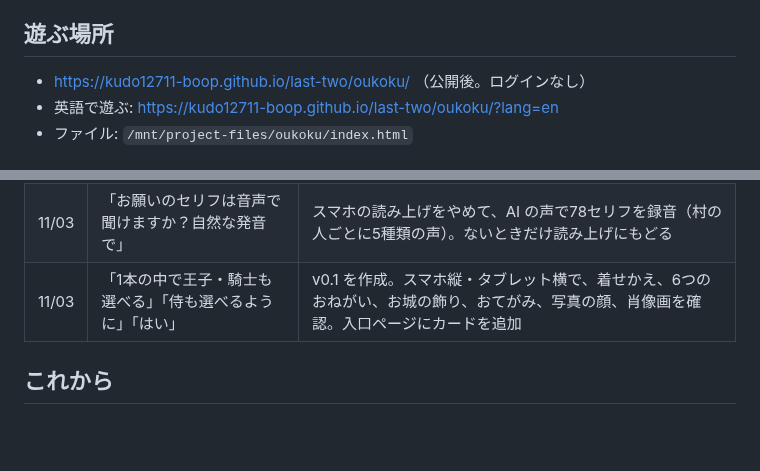
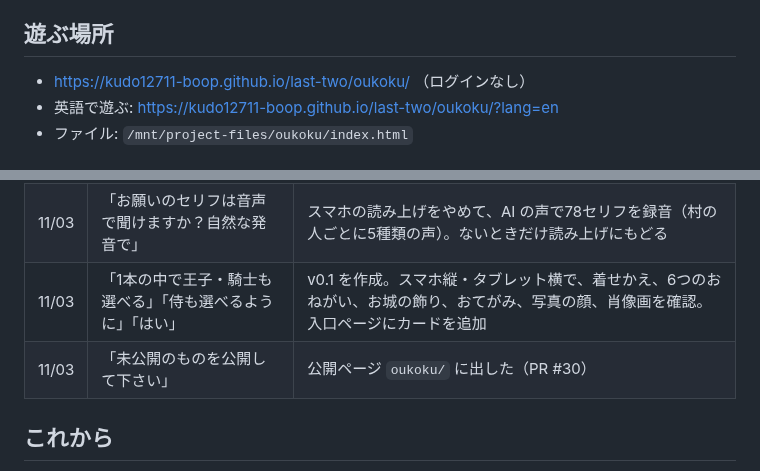
Before and after one commit to kudo12711-boop/last-two, a Markdown page: docs/oukoku.md, 2 parts joined by grey strips. Rendered like a GitHub page; blank space fills up the shorter version.

Commit message:
ちいさな おうこく: 記録を公開済みに
Co-Authored-By: Claude Opus 5.5 <noreply@anthropic.com>
Claude-Session: https://claude.ai/code/session_017m4X6QboVGewoYXcmGBtUc

```diff
--- a/docs/oukoku.md
+++ b/docs/oukoku.md
@@ -8,7 +8,7 @@
 
 ## 遊ぶ場所
 
-- https://kudo12711-boop.github.io/last-two/oukoku/ （公開後。ログインなし）
+- https://kudo12711-boop.github.io/last-two/oukoku/ （ログインなし）
 - 英語で遊ぶ: https://kudo12711-boop.github.io/last-two/oukoku/?lang=en
 - ファイル: `/mnt/project-files/oukoku/index.html`
 
@@ -50,6 +50,7 @@ Claude が3案を出しました。
 | 11/03 | 「プリンセスになれるゲームを考えたい」 | A・B・C の3案を提案 |
 | 11/03 | 「お願いのセリフは音声で聞けますか？自然な発音で」 | スマホの読み上げをやめて、AI の声で78セリフを録音（村の人ごとに5種類の声）。ないときだけ読み上げにもどる |
 | 11/03 | 「1本の中で王子・騎士も選べる」「侍も選べるように」「はい」 | v0.1 を作成。スマホ縦・タブレット横で、着せかえ、6つのおねがい、お城の飾り、おてがみ、写真の顔、肖像画を確認。入口ページにカードを追加 |
+| 11/03 | 「未公開のものを公開して下さい」 | 公開ページ `oukoku/` に出した（PR #30） |
 
 ## これから
 
```
